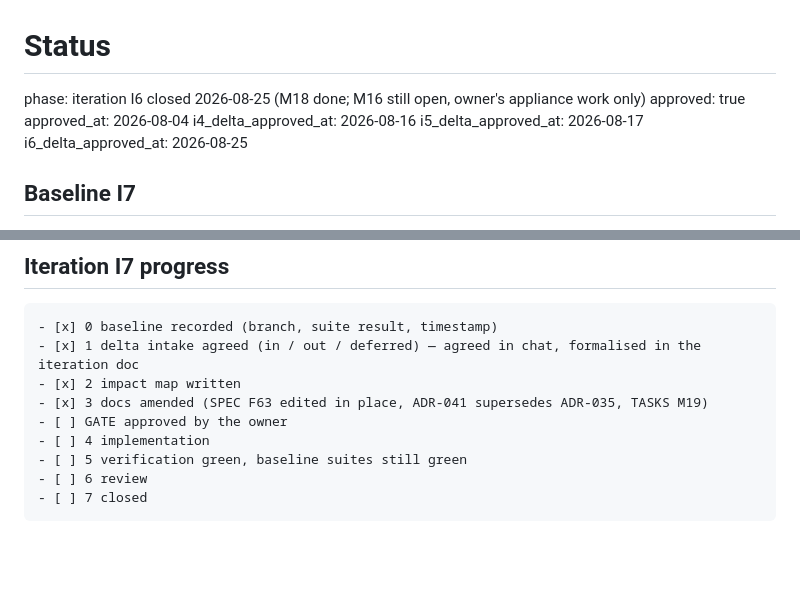
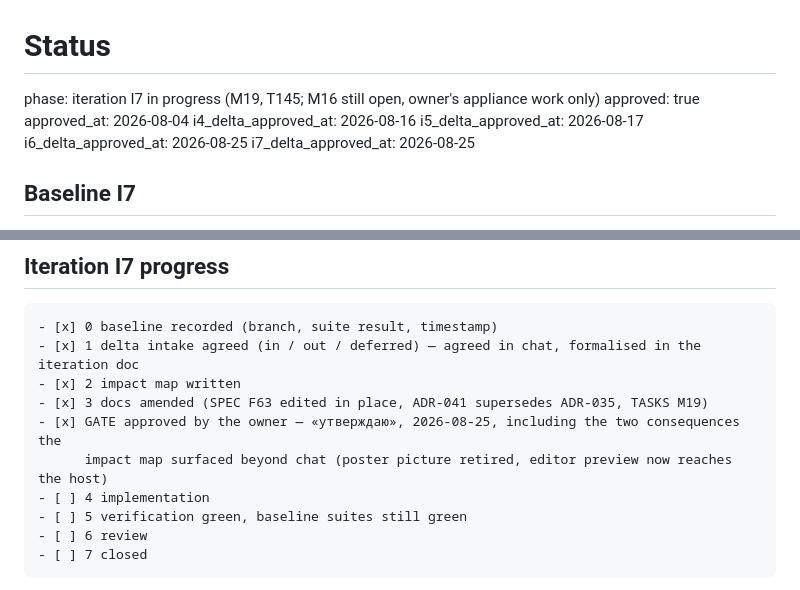
Before and after one commit to Dmkdok/personal-site, a Markdown page: docs/STATUS.md, 2 parts joined by grey strips. GitHub-like rendering; blank space fills up the shorter version.

Commit message:
STATUS: I7 delta approved by the owner

```diff
--- a/docs/STATUS.md
+++ b/docs/STATUS.md
@@ -1,11 +1,12 @@
 # Status
 
-phase: iteration I6 closed 2026-08-25 (M18 done; M16 still open, owner's appliance work only)
+phase: iteration I7 in progress (M19, T145; M16 still open, owner's appliance work only)
 approved: true
 approved_at: 2026-08-04
 i4_delta_approved_at: 2026-08-16
 i5_delta_approved_at: 2026-08-17
 i6_delta_approved_at: 2026-08-25
+i7_delta_approved_at: 2026-08-25
 
 ## Baseline I7
 
@@ -29,7 +30,8 @@ Same counts as I6's closing tree — nothing regressed between the two sessions.
 - [x] 1 delta intake agreed (in / out / deferred) — agreed in chat, formalised in the iteration doc
 - [x] 2 impact map written
 - [x] 3 docs amended (SPEC F63 edited in place, ADR-041 supersedes ADR-035, TASKS M19)
-- [ ] GATE approved by the owner
+- [x] GATE approved by the owner — «утверждаю», 2026-08-25, including the two consequences the
+      impact map surfaced beyond chat (poster picture retired, editor preview now reaches the host)
 - [ ] 4 implementation
 - [ ] 5 verification green, baseline suites still green
 - [ ] 6 review
```
